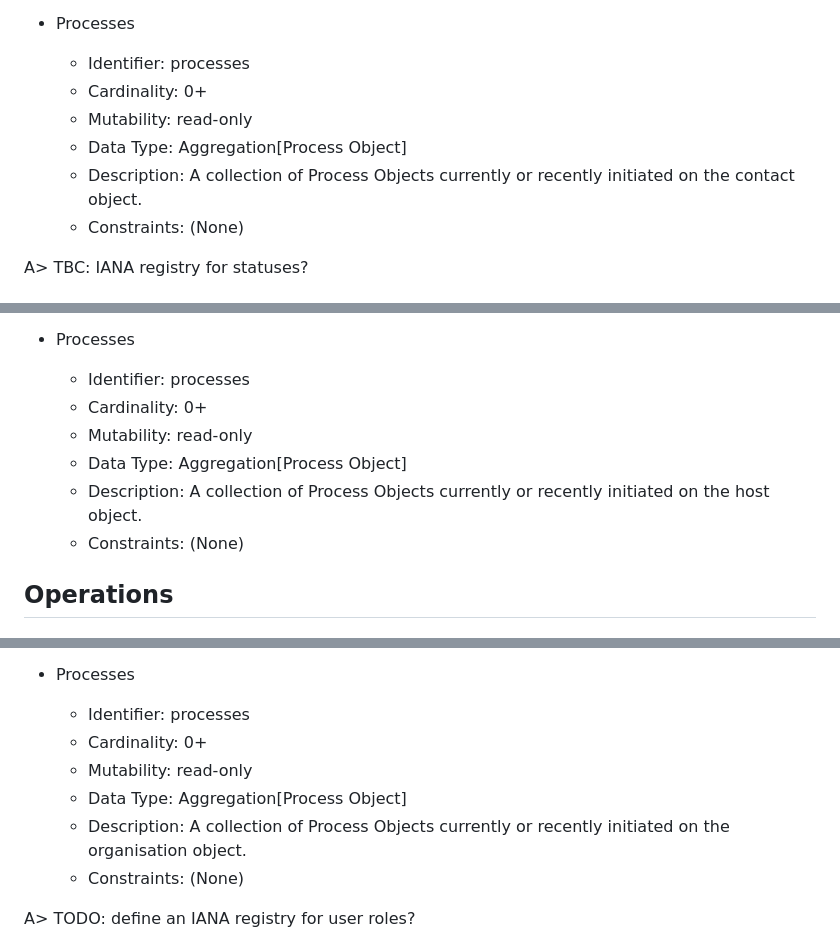
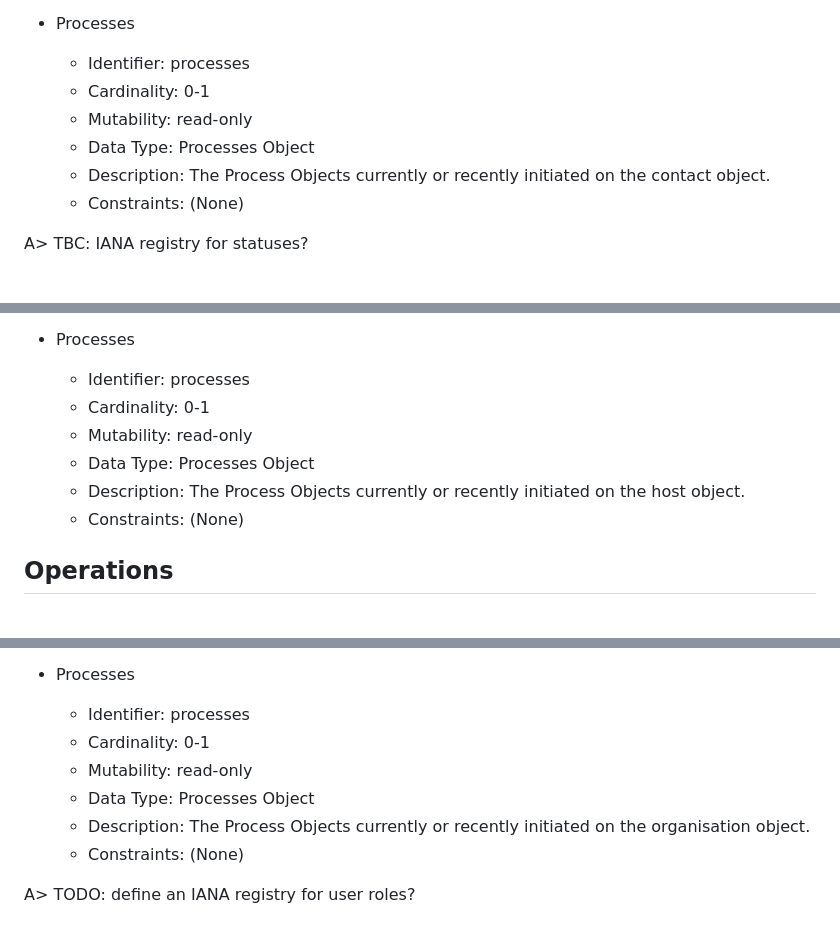
Before and after one commit to pawel-kow/draft-kowalik-rpp-data-objects, a Markdown page: src/draft-kowalik-rpp-data-objects.md, 3 parts joined by grey strips. Rendered like a GitHub page.

```diff
--- a/src/draft-kowalik-rpp-data-objects.md
+++ b/src/draft-kowalik-rpp-data-objects.md
@@ -1650,10 +1681,10 @@ The following data elements are defined for the Domain Name Data Object.
 
 * Processes
   * Identifier: processes
-  * Cardinality: 0+
+  * Cardinality: 0-1
   * Mutability: read-only
-  * Data Type: Aggregation[Process Object]
-  * Description: A collection of Process Objects currently or recently initiated on the contact object.
+  * Data Type: Processes Object
+  * Description: The Process Objects currently or recently initiated on the contact object.
   * Constraints: (None)
 
 A> TBC: IANA registry for statuses?
@@ -1778,10 +1809,10 @@ The following data elements are defined for the Host Data Object.
 
 * Processes
   * Identifier: processes
-  * Cardinality: 0+
+  * Cardinality: 0-1
   * Mutability: read-only
-  * Data Type: Aggregation[Process Object]
-  * Description: A collection of Process Objects currently or recently initiated on the host object.
+  * Data Type: Processes Object
+  * Description: The Process Objects currently or recently initiated on the host object.
   * Constraints: (None)
 
 ## Operations
@@ -1939,10 +1970,10 @@ A> TODO: how handle the "custom" contact type?
 
 * Processes
   * Identifier: processes
-  * Cardinality: 0+
+  * Cardinality: 0-1
   * Mutability: read-only
-  * Data Type: Aggregation[Process Object]
-  * Description: A collection of Process Objects currently or recently initiated on the organisation object.
+  * Data Type: Processes Object
+  * Description: The Process Objects currently or recently initiated on the organisation object.
   * Constraints: (None)
 
 A> TODO: define an IANA registry for user roles?
```
Also changed, not shown: other parts of src/draft-kowalik-rpp-data-objects.md (+77 -42 lines).
